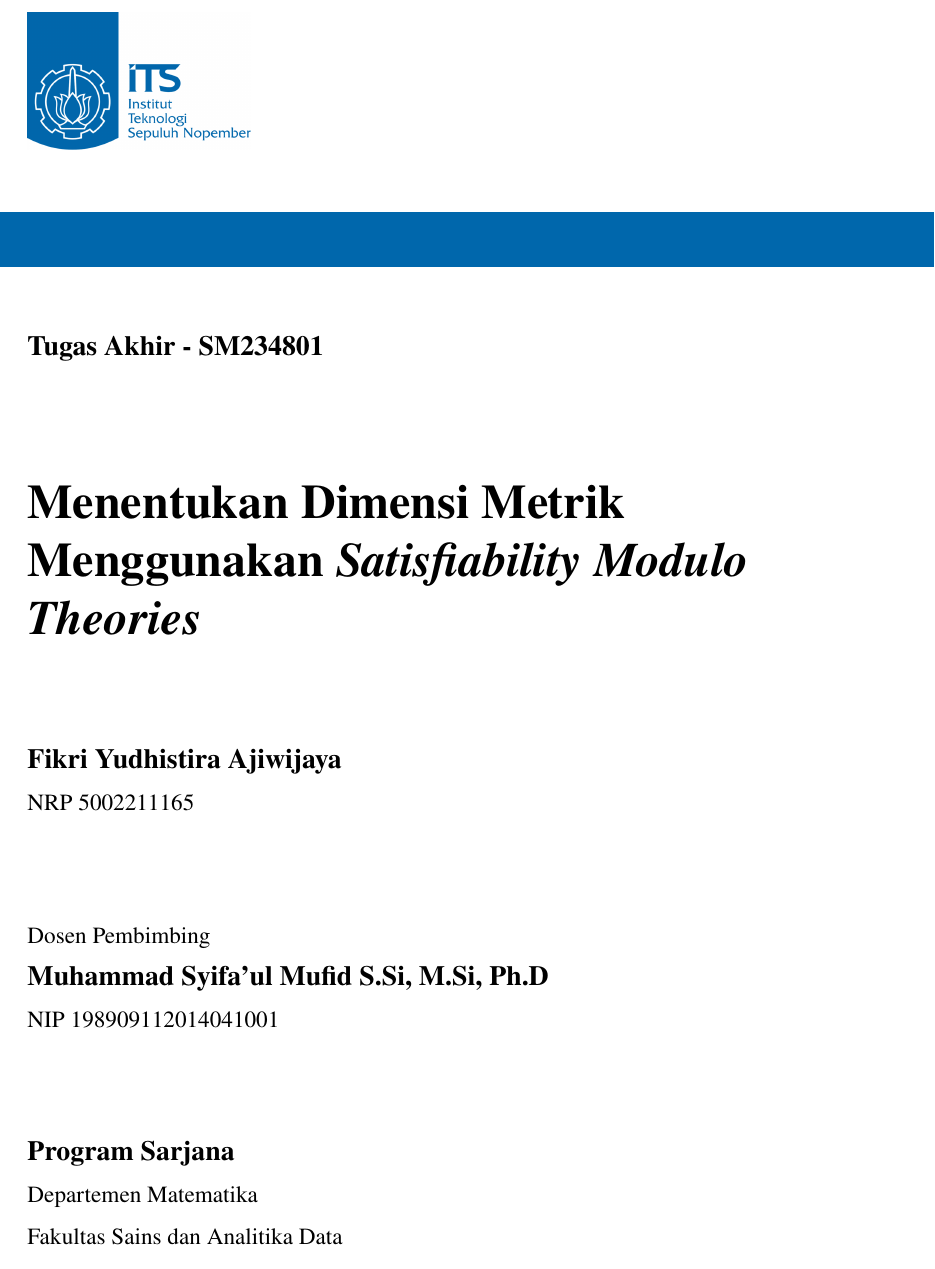
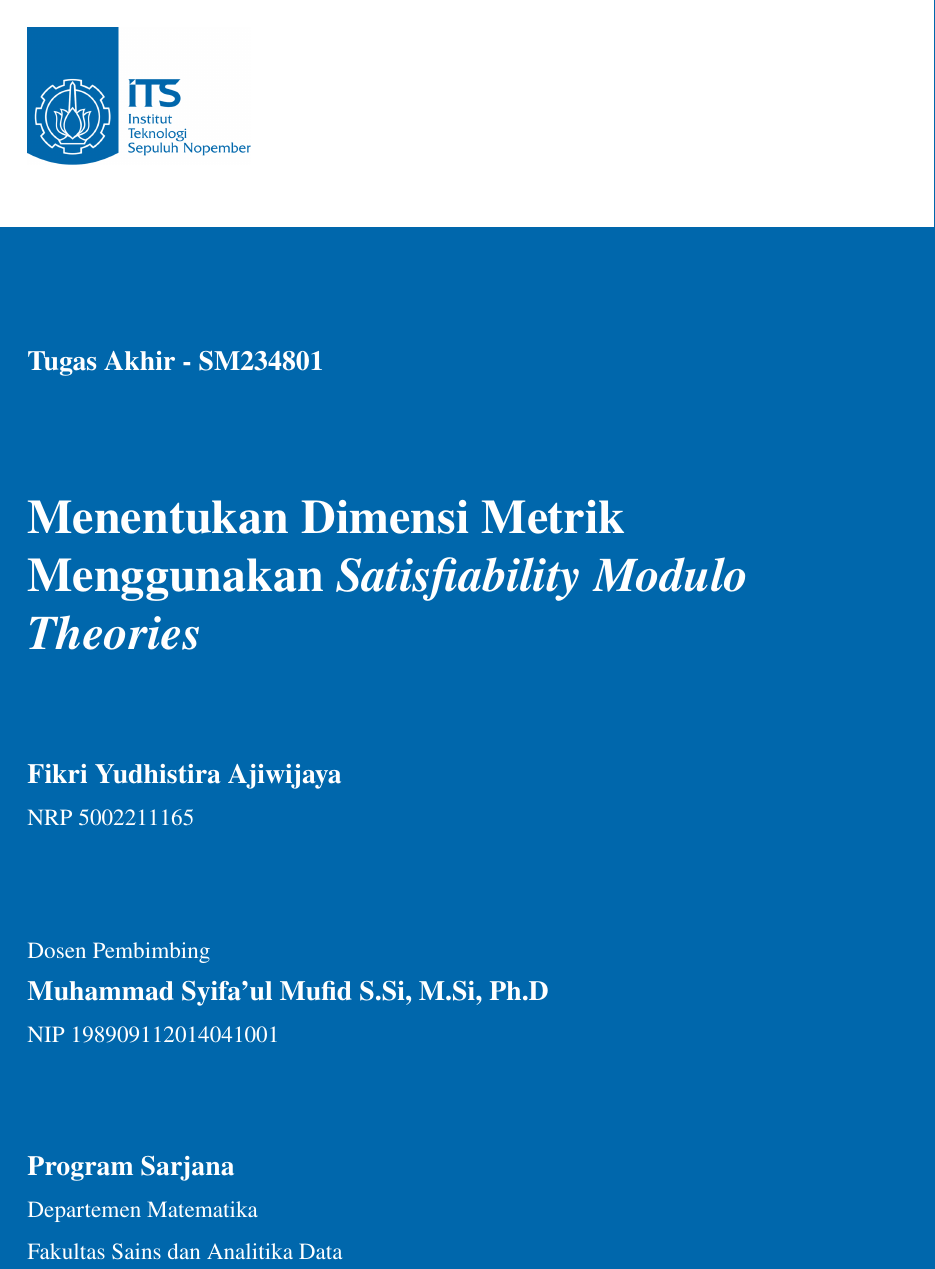
Before and after one commit to wijayarakhmat98/tugas-akhir, a LaTeX thesis (book.tex, which reads cover.tex): part of page 1 of 58, cut so that both start at the same text. Compiled offline with pdfLaTeX.

Commit message:
Blue cover

```diff
--- a/book.tex
+++ b/book.tex
@@ -64,6 +64,7 @@
 	wallpaper,
 	subcaption,
 	xcolor,
+	tikz,
 	% pdflscape,
 	lscape,
 	hyperref,
--- a/cover.tex
+++ b/cover.tex
@@ -11,6 +11,14 @@
 
 \vspace{2em}
 
+{
+\color{white}
+\begin{tikzpicture}[remember picture, overlay]
+  \fill[itsBlue]
+    ([yshift=-5cm]current page.north west)
+    rectangle
+    (current page.south east);
+\end{tikzpicture}%
 \textbf{\large\documentNameBahasa\ - \documentCode}
 
 \vfill
```
Also changed, not shown: cover.tex (1 more changed lines).
